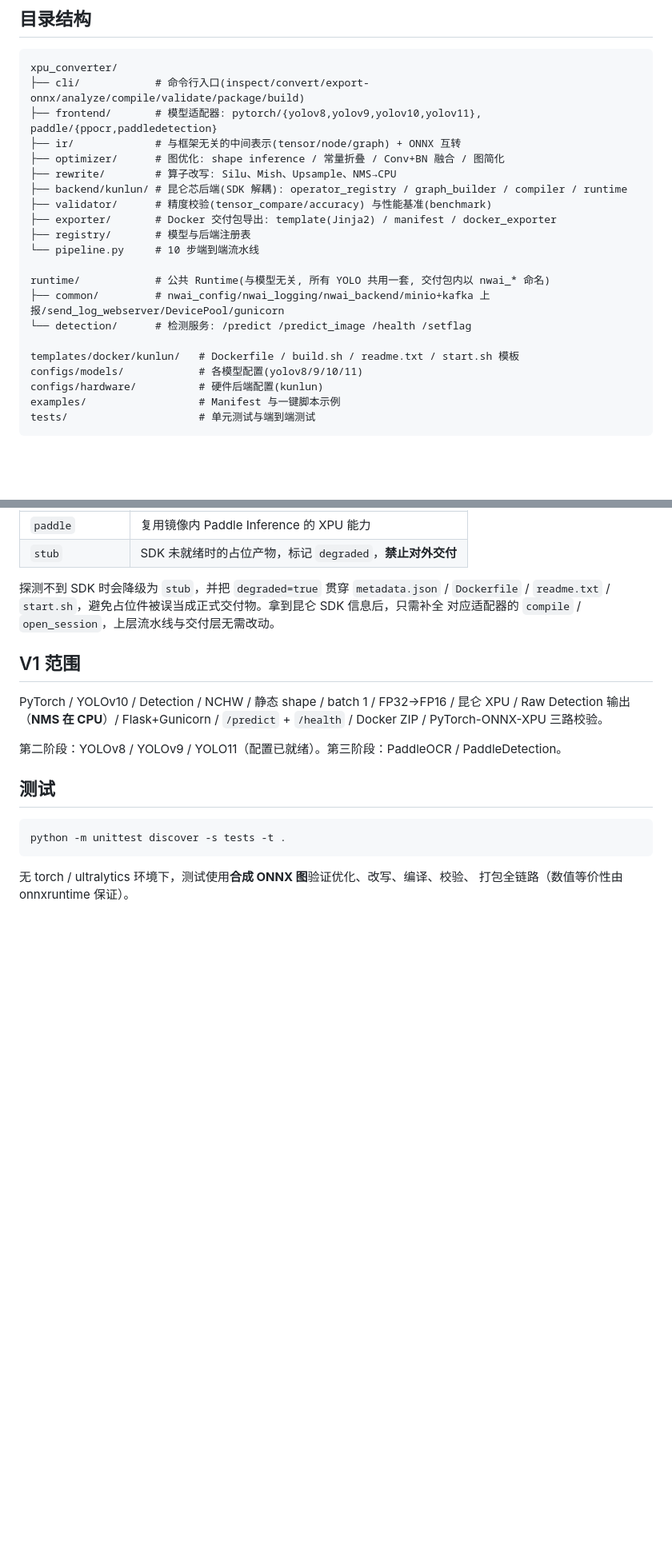
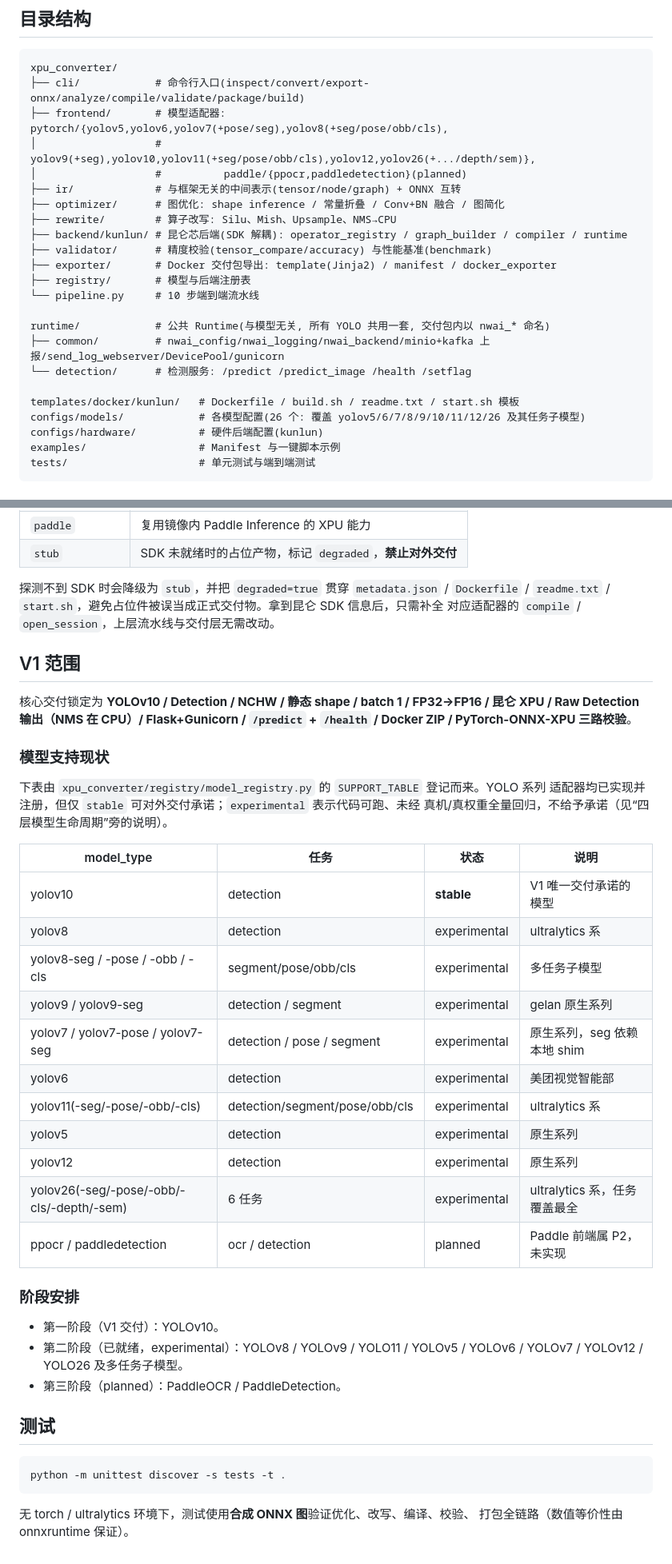
Before and after one commit to WangShaoze/xpu-model-converter, a Markdown page: README.md, 2 parts joined by grey strips. Shown at 80% size. Rendered like a GitHub page; blank space fills up the shorter version.

Commit message:
docs: 修正 README 与实际情况的版本漂移(模型支持/配置/阶段规划)
frontend 与 configs/models 目录声明、V1 范围/阶段安排与实际
26 类 model_type、9 个适配器文件、多任务支持对齐, 并新增与
SUPPORT_TABLE 对齐的模型支持现状表。

````diff
--- a/README.md
+++ b/README.md
@@ -77,7 +77,9 @@ Deployment Package (<算法名>-dockerimg_<版本>.zip)
 ```
 xpu_converter/
 ├── cli/            # 命令行入口(inspect/convert/export-onnx/analyze/compile/validate/package/build)
-├── frontend/       # 模型适配器: pytorch/{yolov8,yolov9,yolov10,yolov11}, paddle/{ppocr,paddledetection}
+├── frontend/       # 模型适配器: pytorch/{yolov5,yolov6,yolov7(+pose/seg),yolov8(+seg/pose/obb/cls),
+│                   #          yolov9(+seg),yolov10,yolov11(+seg/pose/obb/cls),yolov12,yolov26(+.../depth/sem)},
+│                   #          paddle/{ppocr,paddledetection}(planned)
 ├── ir/             # 与框架无关的中间表示(tensor/node/graph) + ONNX 互转
 ├── optimizer/      # 图优化: shape inference / 常量折叠 / Conv+BN 融合 / 图简化
 ├── rewrite/        # 算子改写: Silu、Mish、Upsample、NMS→CPU
@@ -92,7 +94,7 @@ runtime/            # 公共 Runtime(与模型无关, 所有 YOLO 共用一套,
 └── detection/      # 检测服务: /predict /predict_image /health /setflag
 
 templates/docker/kunlun/   # Dockerfile / build.sh / readme.txt / start.sh 模板
-configs/models/            # 各模型配置(yolov8/9/10/11)
+configs/models/            # 各模型配置(26 个: 覆盖 yolov5/6/7/8/9/10/11/12/26 及其任务子模型)
 configs/hardware/          # 硬件后端配置(kunlun)
 examples/                  # Manifest 与一键脚本示例
 tests/                     # 单元测试与端到端测试
@@ -152,11 +154,36 @@ tests/                     # 单元测试与端到端测试
 
 ## V1 范围
 
-PyTorch / YOLOv10 / Detection / NCHW / 静态 shape / batch 1 / FP32→FP16 / 昆仑 XPU /
-Raw Detection 输出（**NMS 在 CPU**）/ Flask+Gunicorn / `/predict` + `/health` /
-Docker ZIP / PyTorch-ONNX-XPU 三路校验。
+核心交付锁定为 **YOLOv10 / Detection / NCHW / 静态 shape / batch 1 / FP32→FP16 / 昆仑
+XPU / Raw Detection 输出（**NMS 在 CPU**）/ Flask+Gunicorn / `/predict` + `/health` /
+Docker ZIP / PyTorch-ONNX-XPU 三路校验**。
 
-第二阶段：YOLOv8 / YOLOv9 / YOLO11（配置已就绪）。第三阶段：PaddleOCR / PaddleDetection。
+### 模型支持现状
+
+下表由 `xpu_converter/registry/model_registry.py` 的 `SUPPORT_TABLE` 登记而来。YOLO 系列
+适配器均已实现并注册，但仅 `stable` 可对外交付承诺；`experimental` 表示代码可跑、未经
+真机/真权重全量回归，不给予承诺（见“四层模型生命周期”旁的说明）。
+
+| model_type | 任务 | 状态 | 说明 |
+| --- | --- | --- | --- |
+| yolov10 | detection | **stable** | V1 唯一交付承诺的模型 |
+| yolov8 | detection | experimental | ultralytics 系 |
+| yolov8-seg / -pose / -obb / -cls | segment/pose/obb/cls | experimental | 多任务子模型 |
+| yolov9 / yolov9-seg | detection / segment | experimental | gelan 原生系列 |
+| yolov7 / yolov7-pose / yolov7-seg | detection / pose / segment | experimental | 原生系列，seg 依赖本地 shim |
+| yolov6 | detection | experimental | 美团视觉智能部 |
+| yolov11(-seg/-pose/-obb/-cls) | detection/segment/pose/obb/cls | experimental | ultralytics 系 |
+| yolov5 | detection | experimental | 原生系列 |
+| yolov12 | detection | experimental | 原生系列 |
+| yolov26(-seg/-pose/-obb/-cls/-depth/-sem) | 6 任务 | experimental | ultralytics 系，任务覆盖最全 |
+| ppocr / paddledetection | ocr / detection | planned | Paddle 前端属 P2，未实现 |
+
+### 阶段安排
+
+- 第一阶段（V1 交付）：YOLOv10。
+- 第二阶段（已就绪，experimental）：YOLOv8 / YOLOv9 / YOLO11 / YOLOv5 / YOLOv6 /
+  YOLOv7 / YOLOv12 / YOLO26 及多任务子模型。
+- 第三阶段（planned）：PaddleOCR / PaddleDetection。
 
 ## 测试
 
````
